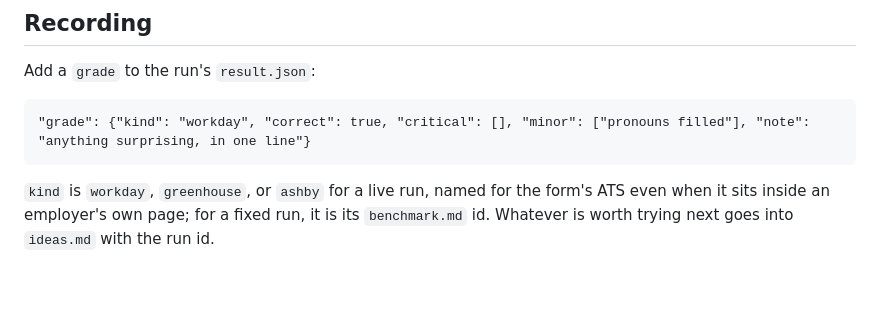
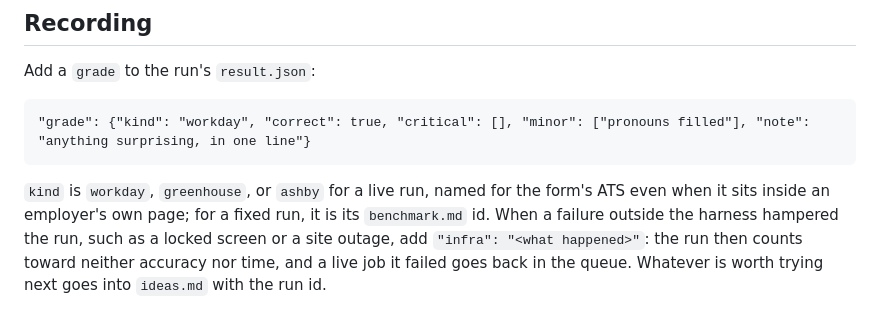
Before and after one commit to 0xABAN/jobs, a Markdown page: eval/rubric.md, the part around the change. Drawn GitHub-style; blank space fills up the shorter version.

```diff
--- a/eval/rubric.md
+++ b/eval/rubric.md
@@ -74,4 +74,4 @@ Add a `grade` to the run's `result.json`:
 
     "grade": {"kind": "workday", "correct": true, "critical": [], "minor": ["pronouns filled"], "note": "anything surprising, in one line"}
 
-`kind` is `workday`, `greenhouse`, or `ashby` for a live run, named for the form's ATS even when it sits inside an employer's own page; for a fixed run, it is its `benchmark.md` id. Whatever is worth trying next goes into `ideas.md` with the run id.
+`kind` is `workday`, `greenhouse`, or `ashby` for a live run, named for the form's ATS even when it sits inside an employer's own page; for a fixed run, it is its `benchmark.md` id. When a failure outside the harness hampered the run, such as a locked screen or a site outage, add `"infra": "<what happened>"`: the run then counts toward neither accuracy nor time, and a live job it failed goes back in the queue. Whatever is worth trying next goes into `ideas.md` with the run id.
```
Also changed, not shown: eval/loop.md (+2 -0 lines).
